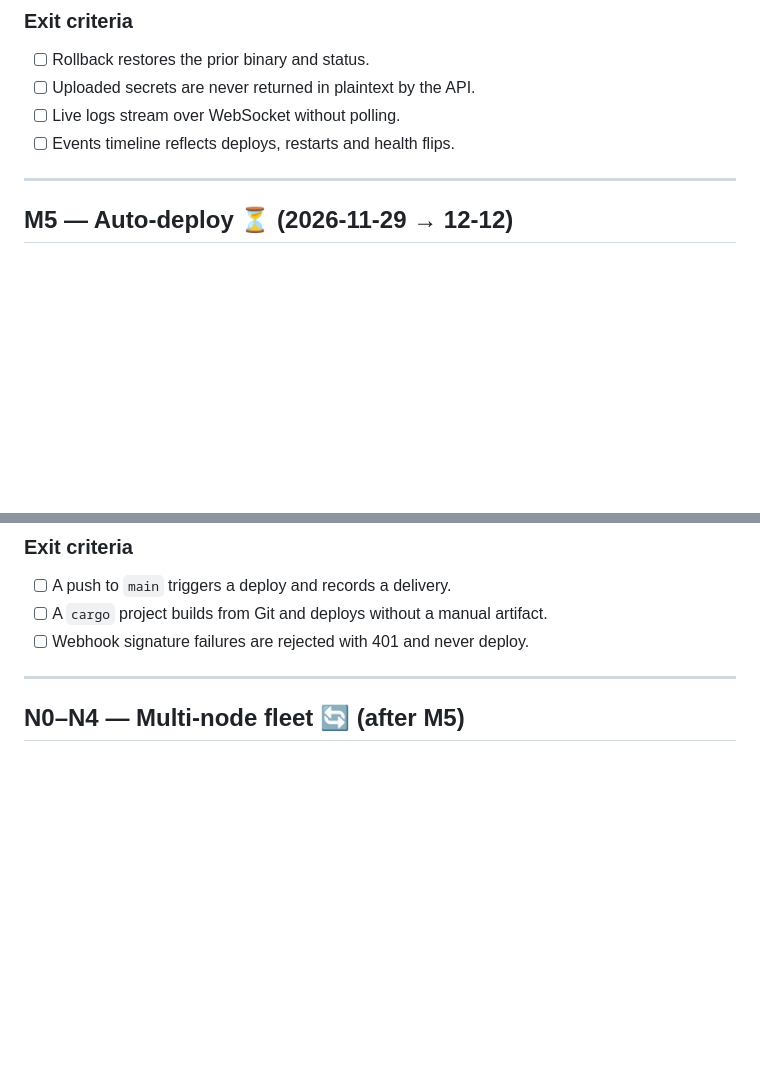
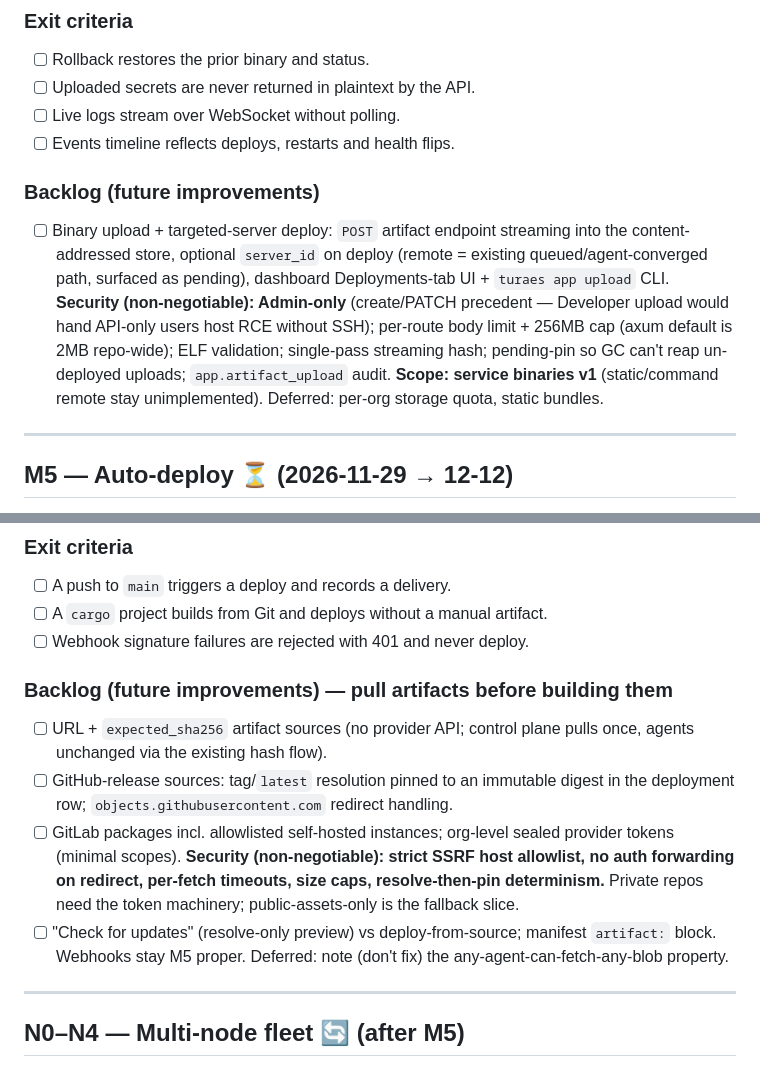
Before and after one commit to maulanasly/turaes, a Markdown page: docs/MILESTONES.md, 2 parts joined by grey strips. Rendered like a GitHub page; blank space fills up the shorter version.

Commit message:
docs: backlog artifact upload (M4) and git-server pull (M5)

```diff
--- a/docs/MILESTONES.md
+++ b/docs/MILESTONES.md
@@ -136,6 +136,19 @@ must **not** be pointed here (it resolves to another server).
 - [ ] Live logs stream over WebSocket without polling.
 - [ ] Events timeline reflects deploys, restarts and health flips.
 
+### Backlog (future improvements)
+
+- [ ] Binary upload + targeted-server deploy: `POST` artifact endpoint streaming
+      into the content-addressed store, optional `server_id` on deploy (remote
+      = existing queued/agent-converged path, surfaced as pending), dashboard
+      Deployments-tab UI + `turaes app upload` CLI. **Security (non-negotiable):
+      Admin-only** (create/PATCH precedent — Developer upload would hand API-only
+      users host RCE without SSH); per-route body limit + 256MB cap (axum default
+      is 2MB repo-wide); ELF validation; single-pass streaming hash; pending-pin
+      so GC can't reap un-deployed uploads; `app.artifact_upload` audit.
+      **Scope: service binaries v1** (static/command remote stay unimplemented).
+      Deferred: per-org storage quota, static bundles.
+
 ---
 
 ## M5 — Auto-deploy ⏳ (2026-11-29 → 12-12)
@@ -155,6 +168,22 @@ must **not** be pointed here (it resolves to another server).
 - [ ] A push to `main` triggers a deploy and records a delivery.
 - [ ] A `cargo` project builds from Git and deploys without a manual artifact.
 - [ ] Webhook signature failures are rejected with 401 and never deploy.
+
+### Backlog (future improvements) — pull artifacts before building them
+
+- [ ] URL + `expected_sha256` artifact sources (no provider API; control plane
+      pulls once, agents unchanged via the existing hash flow).
+- [ ] GitHub-release sources: tag/`latest` resolution pinned to an immutable
+      digest in the deployment row; `objects.githubusercontent.com` redirect
+      handling.
+- [ ] GitLab packages incl. allowlisted self-hosted instances; org-level sealed
+      provider tokens (minimal scopes). **Security (non-negotiable): strict SSRF
+      host allowlist, no auth forwarding on redirect, per-fetch timeouts, size
+      caps, resolve-then-pin determinism.** Private repos need the token
+      machinery; public-assets-only is the fallback slice.
+- [ ] "Check for updates" (resolve-only preview) vs deploy-from-source;
+      manifest `artifact:` block. Webhooks stay M5 proper. Deferred: note (don't
+      fix) the any-agent-can-fetch-any-blob property.
 
 ---
 
```
